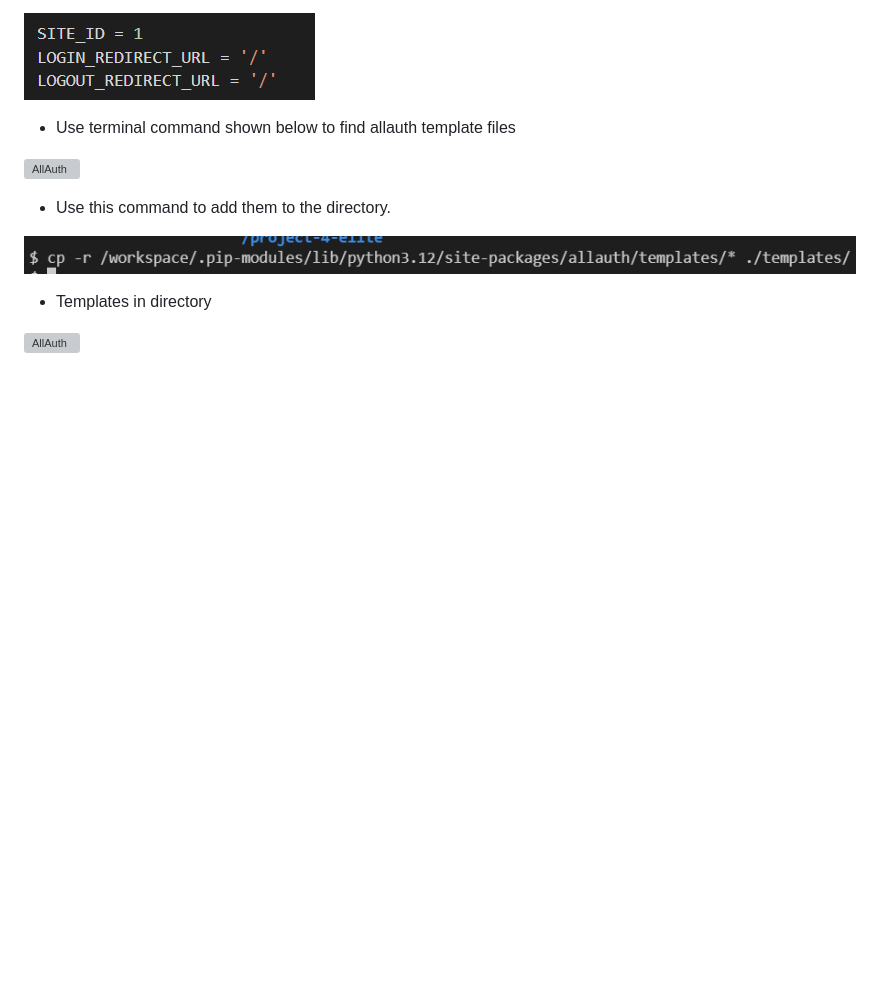
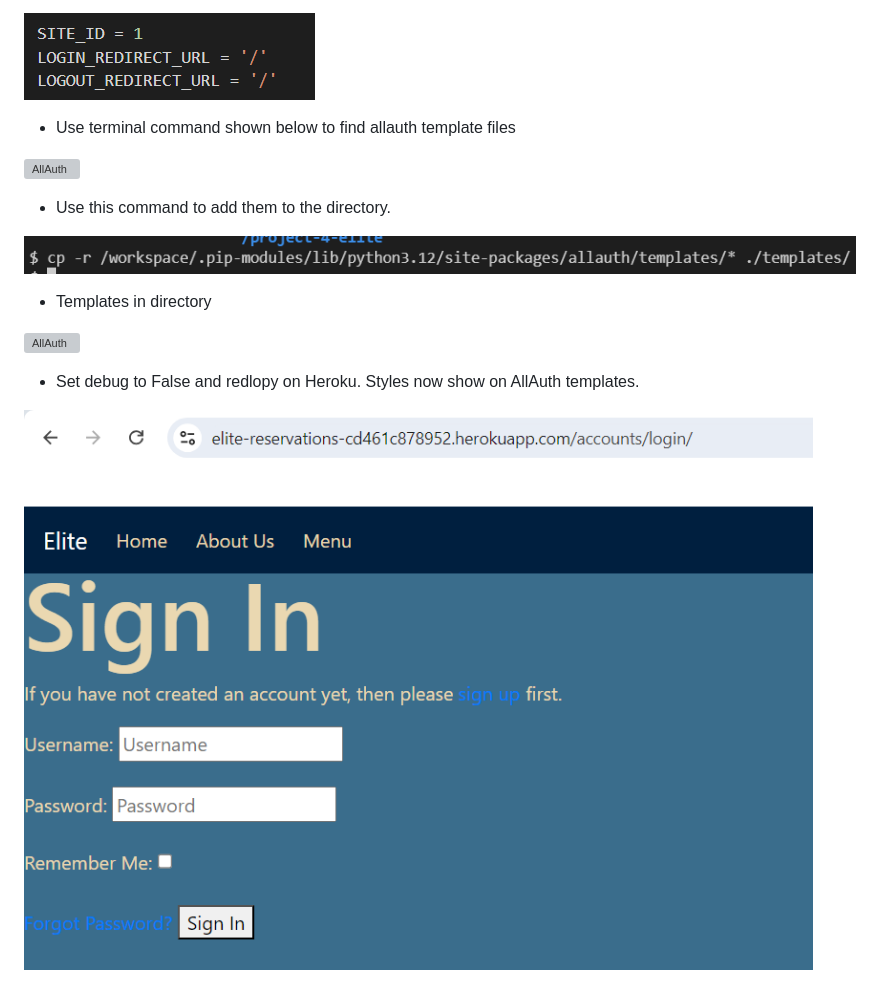
Before and after one commit to DanParkinson/project-4-elite, a Markdown page: TESTING.md, the part around the change. Rendered like a GitHub page; pictures changed too: docs/testing/4allauth09.png (added); folded sections open; blank space fills up the shorter version; grey boxes are pictures that could not be loaded.

```diff
--- a/TESTING.md
+++ b/TESTING.md
@@ -111,4 +111,8 @@ Server with backgorund colour and console message from javascrpit.
 
 ![AllAuth](docs/testing/4allauth08.png)
 
+- Set debug to False and redlopy on Heroku. Styles now show on AllAuth templates.
+
+![AllAuth](docs/testing/4allauth09.png)
+
 </details>
```
Also changed, not shown: 1 other file.
